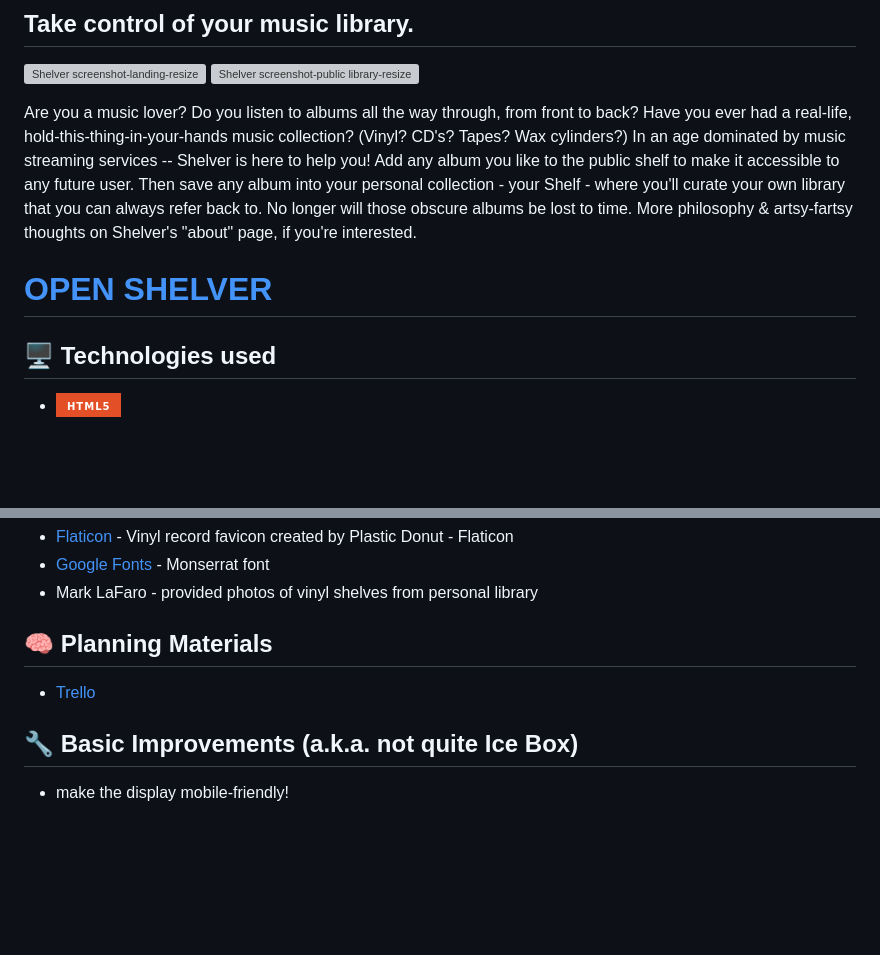
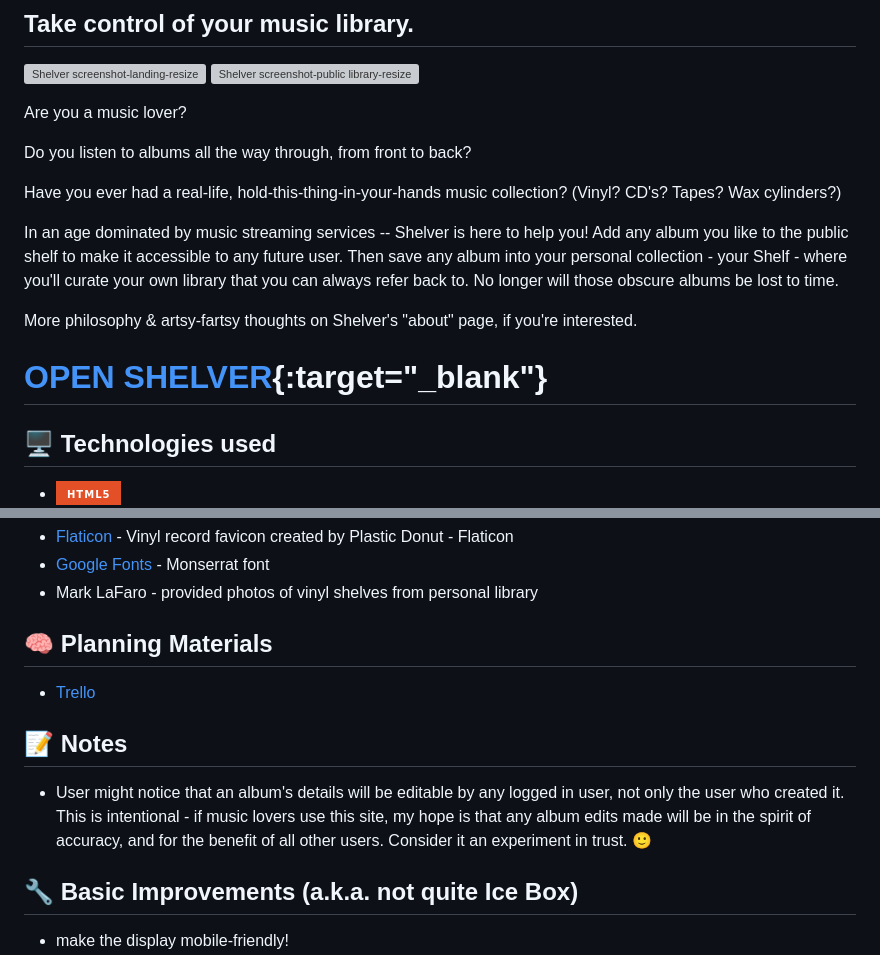
Before and after one commit to rbozek/shelver, a Markdown page: README.md, 2 parts joined by grey strips. Rendered like a GitHub page; badges without logos; blank space fills up the shorter version; grey boxes are pictures that could not be loaded.

```diff
--- a/README.md
+++ b/README.md
@@ -5,12 +5,16 @@
 ![Shelver screenshot-public library-resize](https://github.com/rbozek/shelver/assets/152832616/9112fbc9-722c-4fc6-a7a4-4d7b19975a72)
 
 Are you a music lover?
+
 Do you listen to albums all the way through, from front to back?
+
 Have you ever had a real-life, hold-this-thing-in-your-hands music collection? (Vinyl? CD's? Tapes? Wax cylinders?)
+
 In an age dominated by music streaming services -- Shelver is here to help you! Add any album you like to the public shelf to make it accessible to any future user. Then save any album into your personal collection - your Shelf - where you'll curate your own library that you can always refer back to. No longer will those obscure albums be lost to time.
+
 More philosophy & artsy-fartsy thoughts on Shelver's "about" page, if you're interested.
 
-# [OPEN SHELVER](https://shelver.fly.dev)
+# [OPEN SHELVER](https://shelver.fly.dev){:target="_blank"}
 
 ## :desktop_computer:	Technologies used
 
@@ -34,6 +38,9 @@ More philosophy & artsy-fartsy thoughts on Shelver's "about" page, if you're int
 ## :brain:	Planning Materials
 - [Trello](https://trello.com/b/YD3zrCfq/shelver)
 
+## :memo:	Notes
+- User might notice that an album's details will be editable by any logged in user, not only the user who created it. This is intentional - if music lovers use this site, my hope is that any album edits made will be in the spirit of accuracy, and for the benefit of all other users. Consider it an experiment in trust. :slightly_smiling_face:
+
 ## :wrench:	Basic Improvements (a.k.a. not quite Ice Box)
 
 - make the display mobile-friendly!
```
